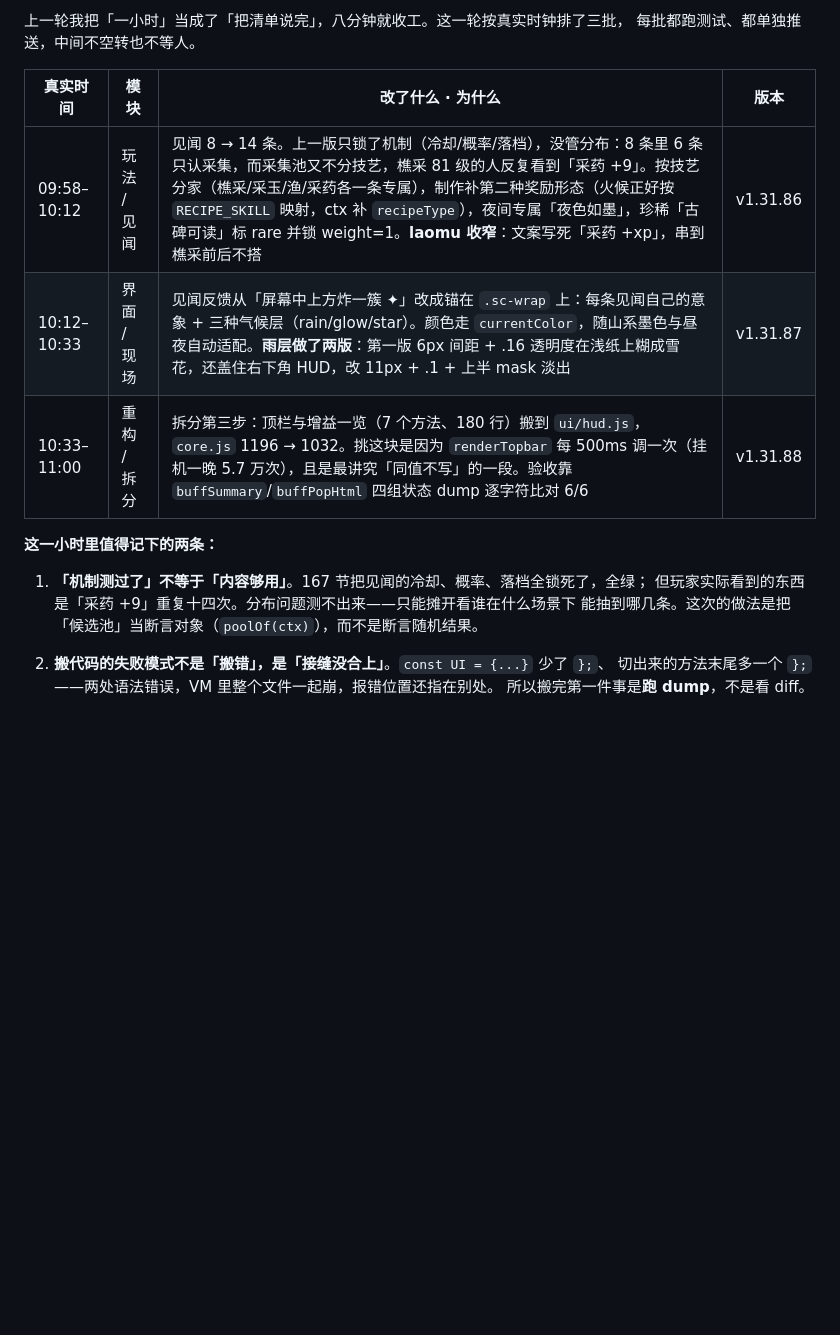
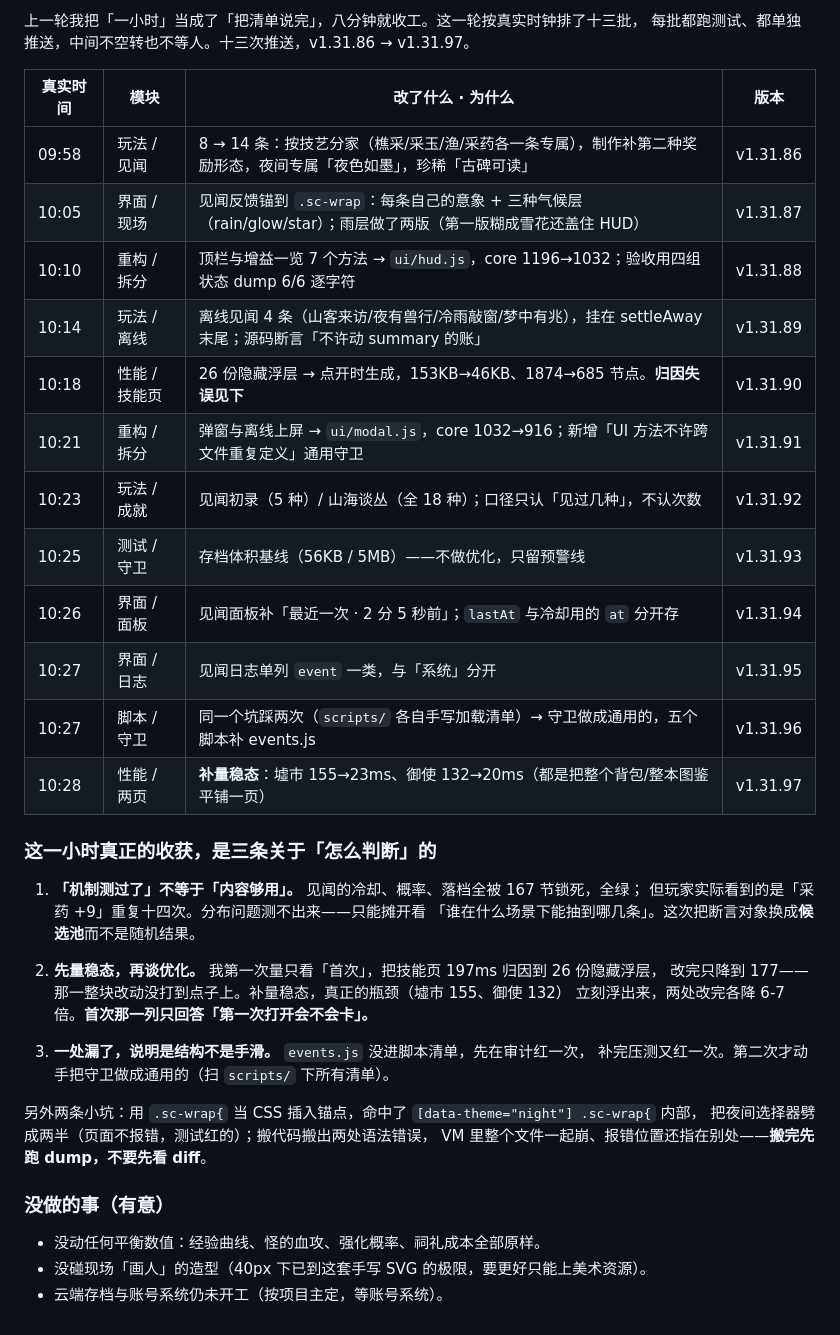
Before and after one commit to hai1995/idle-shanhaijing, a Markdown page: docs/AUTO_NIGHT_LOG.md, the part around one of its changes. GitHub-like rendering; blank space fills up the shorter version.

Commit message:
[自动优化] 补记这一小时（13 批）并更新路线图技术债
- AUTO_NIGHT_LOG 补记 09:58–10:30 十三批改动，附三条「怎么判断」的教训
- ROADMAP：core.js 拆分四步全记（1580→916），补四条拆分纪律
- 技术债新增：三处手写加载清单的长期方向（由 check.js 生成一份）、页面稳态基线已有记录

```diff
--- a/docs/AUTO_NIGHT_LOG.md
+++ b/docs/AUTO_NIGHT_LOG.md
@@ -155,19 +155,41 @@
 
-上一轮我把「一小时」当成了「把清单说完」，八分钟就收工。这一轮按真实时钟排了三批，
-每批都跑测试、都单独推送，中间不空转也不等人。
+上一轮我把「一小时」当成了「把清单说完」，八分钟就收工。这一轮按真实时钟排了十三批，
+每批都跑测试、都单独推送，中间不空转也不等人。十三次推送，v1.31.86 → v1.31.97。
 
 | 真实时间 | 模块 | 改了什么 · 为什么 | 版本 |
 |---|---|---|---|
-| 09:58–10:12 | 玩法 / 见闻 | 见闻 8 → 14 条。上一版只锁了机制（冷却/概率/落档），没管分布：8 条里 6 条只认采集，而采集池又不分技艺，樵采 81 级的人反复看到「采药 +9」。按技艺分家（樵采/采玉/渔/采药各一条专属），制作补第二种奖励形态（火候正好按 `RECIPE_SKILL` 映射，ctx 补 `recipeType`），夜间专属「夜色如墨」，珍稀「古碑可读」标 rare 并锁 weight=1。**laomu 收窄**：文案写死「采药 +xp」，串到樵采前后不搭 | v1.31.86 |
-| 10:12–10:33 | 界面 / 现场 | 见闻反馈从「屏幕中上方炸一簇 ✦」改成锚在 `.sc-wrap` 上：每条见闻自己的意象 + 三种气候层（rain/glow/star）。颜色走 `currentColor`，随山系墨色与昼夜自动适配。**雨层做了两版**：第一版 6px 间距 + .16 透明度在浅纸上糊成雪花，还盖住右下角 HUD，改 11px + .1 + 上半 mask 淡出 | v1.31.87 |
-| 10:33–11:00 | 重构 / 拆分 | 拆分第三步：顶栏与增益一览（7 个方法、180 行）搬到 `ui/hud.js`，`core.js` 1196 → 1032。挑这块是因为 `renderTopbar` 每 500ms 调一次（挂机一晚 5.7 万次），且是最讲究「同值不写」的一段。验收靠 `buffSummary`/`buffPopHtml` 四组状态 dump 逐字符比对 6/6 | v1.31.88 |
+| 09:58 | 玩法 / 见闻 | 8 → 14 条：按技艺分家（樵采/采玉/渔/采药各一条专属），制作补第二种奖励形态，夜间专属「夜色如墨」，珍稀「古碑可读」 | v1.31.86 |
+| 10:05 | 界面 / 现场 | 见闻反馈锚到 `.sc-wrap`：每条自己的意象 + 三种气候层（rain/glow/star）；雨层做了两版（第一版糊成雪花还盖住 HUD） | v1.31.87 |
+| 10:10 | 重构 / 拆分 | 顶栏与增益一览 7 个方法 → `ui/hud.js`，core 1196→1032；验收用四组状态 dump 6/6 逐字符 | v1.31.88 |
+| 10:14 | 玩法 / 离线 | 离线见闻 4 条（山客来访/夜有兽行/冷雨敲窗/梦中有兆），挂在 settleAway 末尾；源码断言「不许动 summary 的账」 | v1.31.89 |
+| 10:18 | 性能 / 技能页 | 26 份隐藏浮层 → 点开时生成，153KB→46KB、1874→685 节点。**归因失误见下** | v1.31.90 |
+| 10:21 | 重构 / 拆分 | 弹窗与离线上屏 → `ui/modal.js`，core 1032→916；新增「UI 方法不许跨文件重复定义」通用守卫 | v1.31.91 |
+| 10:23 | 玩法 / 成就 | 见闻初录（5 种）/ 山海谈丛（全 18 种）；口径只认「见过几种」，不认次数 | v1.31.92 |
+| 10:25 | 测试 / 守卫 | 存档体积基线（56KB / 5MB）——不做优化，只留预警线 | v1.31.93 |
+| 10:26 | 界面 / 面板 | 见闻面板补「最近一次 · 2 分 5 秒前」；`lastAt` 与冷却用的 `at` 分开存 | v1.31.94 |
+| 10:27 | 界面 / 日志 | 见闻日志单列 `event` 一类，与「系统」分开 | v1.31.95 |
+| 10:27 | 脚本 / 守卫 | 同一个坑踩两次（`scripts/` 各自手写加载清单）→ 守卫做成通用的，五个脚本补 events.js | v1.31.96 |
+| 10:28 | 性能 / 两页 | **补量稳态**：墟市 155→23ms、御使 132→20ms（都是把整个背包/整本图鉴平铺一页） | v1.31.97 |
 
-**这一小时里值得记下的两条：**
+### 这一小时真正的收获，是三条关于「怎么判断」的
 
-1. **「机制测过了」不等于「内容够用」**。167 节把见闻的冷却、概率、落档全锁死了，全绿；
-   但玩家实际看到的东西是「采药 +9」重复十四次。分布问题测不出来——只能摊开看谁在什么场景下
-   能抽到哪几条。这次的做法是把「候选池」当断言对象（`poolOf(ctx)`），而不是断言随机结果。
+1. **「机制测过了」不等于「内容够用」。** 见闻的冷却、概率、落档全被 167 节锁死，全绿；
+   但玩家实际看到的是「采药 +9」重复十四次。分布问题测不出来——只能摊开看
+   「谁在什么场景下能抽到哪几条」。这次把断言对象换成**候选池**而不是随机结果。
 
-2. **搬代码的失败模式不是「搬错」，是「接缝没合上」**。`const UI = {...}` 少了 `};`、
-   切出来的方法末尾多一个 `};`——两处语法错误，VM 里整个文件一起崩，报错位置还指在别处。
-   所以搬完第一件事是**跑 dump**，不是看 diff。
+2. **先量稳态，再谈优化。** 我第一次量只看「首次」，把技能页 197ms 归因到 26 份隐藏浮层，
+   改完只降到 177——那一整块改动没打到点子上。补量稳态，真正的瓶颈（墟市 155、御使 132）
+   立刻浮出来，两处改完各降 6-7 倍。**首次那一列只回答「第一次打开会不会卡」。**
+
+3. **一处漏了，说明是结构不是手滑。** `events.js` 没进脚本清单，先在审计红一次，
+   补完压测又红一次。第二次才动手把守卫做成通用的（扫 `scripts/` 下所有清单）。
+
+另外两条小坑：用 `.sc-wrap{` 当 CSS 插入锚点，命中了 `[data-theme="night"] .sc-wrap{` 内部，
+把夜间选择器劈成两半（页面不报错，测试红的）；搬代码搬出两处语法错误，
+VM 里整个文件一起崩、报错位置还指在别处——**搬完先跑 dump，不要先看 diff**。
+
+### 没做的事（有意）
+
+- 没动任何平衡数值：经验曲线、怪的血攻、强化概率、祠礼成本全部原样。
+- 没碰现场「画人」的造型（40px 下已到这套手写 SVG 的极限，要更好只能上美术资源）。
+- 云端存档与账号系统仍未开工（按项目主定，等账号系统）。
```
Also changed, not shown: other parts of docs/AUTO_NIGHT_LOG.md (+1 -1 lines), docs/ROADMAP.md (+18 -5 lines).
